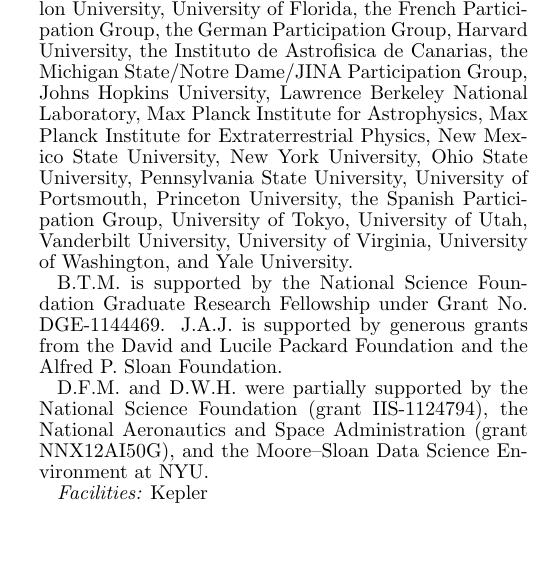
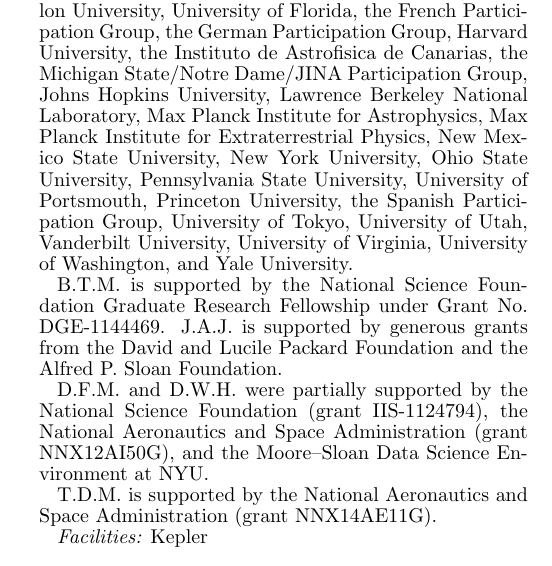
Before and after one commit to benmontet/k2-characterization, a LaTeX document (ms.tex): part of one column of page 5 of 9, cut so that both start at the same text. Compiled offline with pdfLaTeX; a missing bibliography style is replaced by a similar one.

Commit message:
tdm grant added

```diff
--- a/ms.tex
+++ b/ms.tex
@@ -706,6 +706,8 @@
 (grant IIS-1124794), the National Aeronautics and Space Administration (grant
 NNX12AI50G), and the Moore–Sloan Data Science Environment at NYU.
 
+T.D.M.~is supported by the National Aeronautics and Space Administration (grant
+NNX14AE11G).
 
 {\it Facilities:} \facility{Kepler}%, \btmtodo{More...}
 
```
